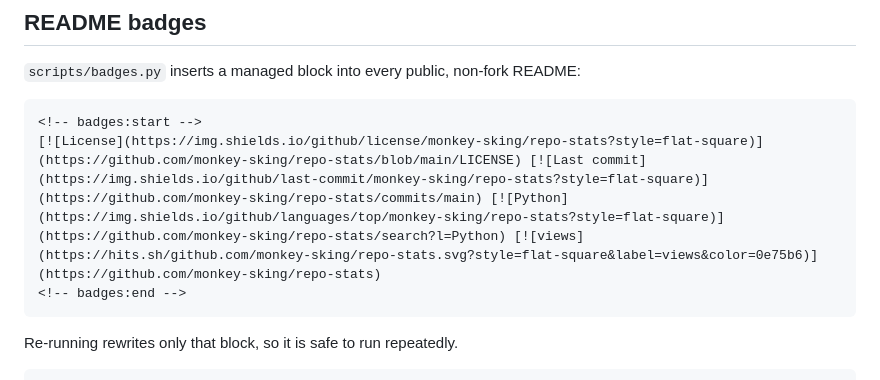
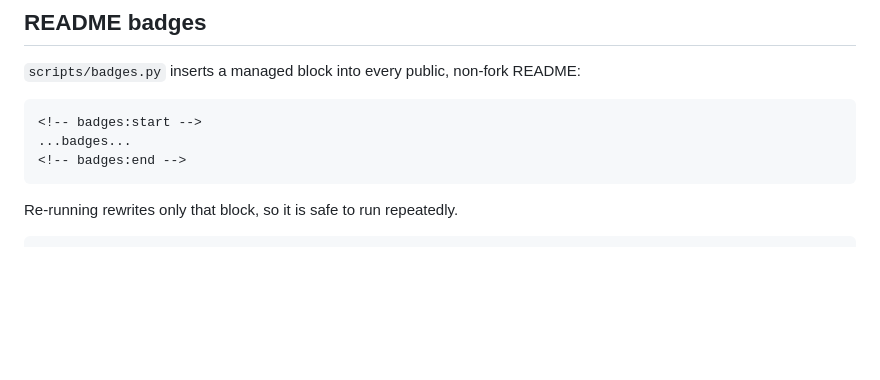
Before and after one commit to monkey-sking/repo-stats, a Markdown page: README.md, the part around the change. Drawn GitHub-style; blank space fills up the shorter version.

Commit message:
docs(readme): restore badge example fence

````diff
--- a/README.md
+++ b/README.md
@@ -74,7 +74,7 @@ least once every 14 days**; miss that and the days in between are lost forever
 
 ```markdown
 <!-- badges:start -->
-[![License](https://img.shields.io/github/license/monkey-sking/repo-stats?style=flat-square)](https://github.com/monkey-sking/repo-stats/blob/main/LICENSE) [![Last commit](https://img.shields.io/github/last-commit/monkey-sking/repo-stats?style=flat-square)](https://github.com/monkey-sking/repo-stats/commits/main) [![Python](https://img.shields.io/github/languages/top/monkey-sking/repo-stats?style=flat-square)](https://github.com/monkey-sking/repo-stats/search?l=Python) [![views](https://hits.sh/github.com/monkey-sking/repo-stats.svg?style=flat-square&label=views&color=0e75b6)](https://github.com/monkey-sking/repo-stats)
+...badges...
 <!-- badges:end -->
 ```
 
````
